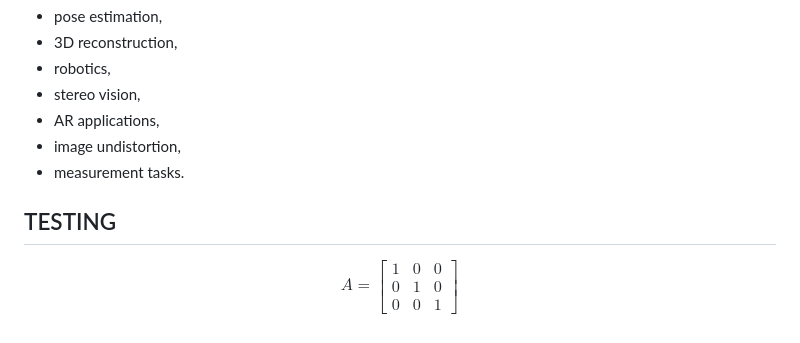
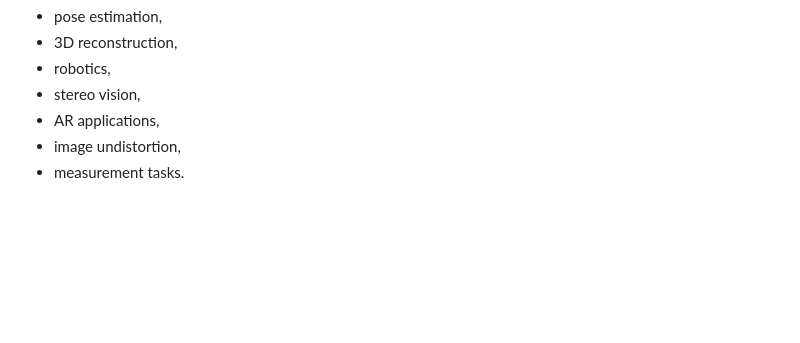
Before and after one commit to canizalesjaime/computer_vision_notes, a Markdown page: notes_9/camera_calibration.md, the part around one of its changes. GitHub-like rendering; blank space fills up the shorter version.

```diff
--- a/notes_9/camera_calibration.md
+++ b/notes_9/camera_calibration.md
@@ -397,13 +423,3 @@ The calibrated parameters can then be used for:
 - AR applications,
 - image undistortion,
 - measurement tasks.
-
-## TESTING
-$$
-A =
-\begin{bmatrix}
-1 & 0 & 0 \\
-0 & 1 & 0 \\
-0 & 0 & 1
-\end{bmatrix}
-$$
```
Also changed, not shown: other parts of notes_9/camera_calibration.md (+35 -9 lines).
